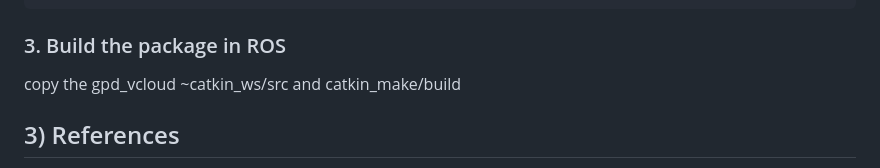
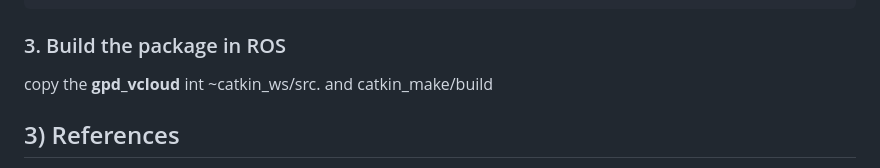
Before and after one commit to ojijinWang/gpd_vcloud, a Markdown page: README.md, the part around the change. Drawn GitHub-style.

````diff
--- a/README.md
+++ b/README.md
@@ -86,7 +86,8 @@ copy the gpd folder into ~/software
    ```
 
 ### 3. Build the package in ROS
-copy the gpd_vcloud ~catkin_ws/src and catkin_make/build
+copy the **gpd_vcloud** int ~catkin_ws/src.
+and catkin_make/build
 
 
 ## 3) References
````
